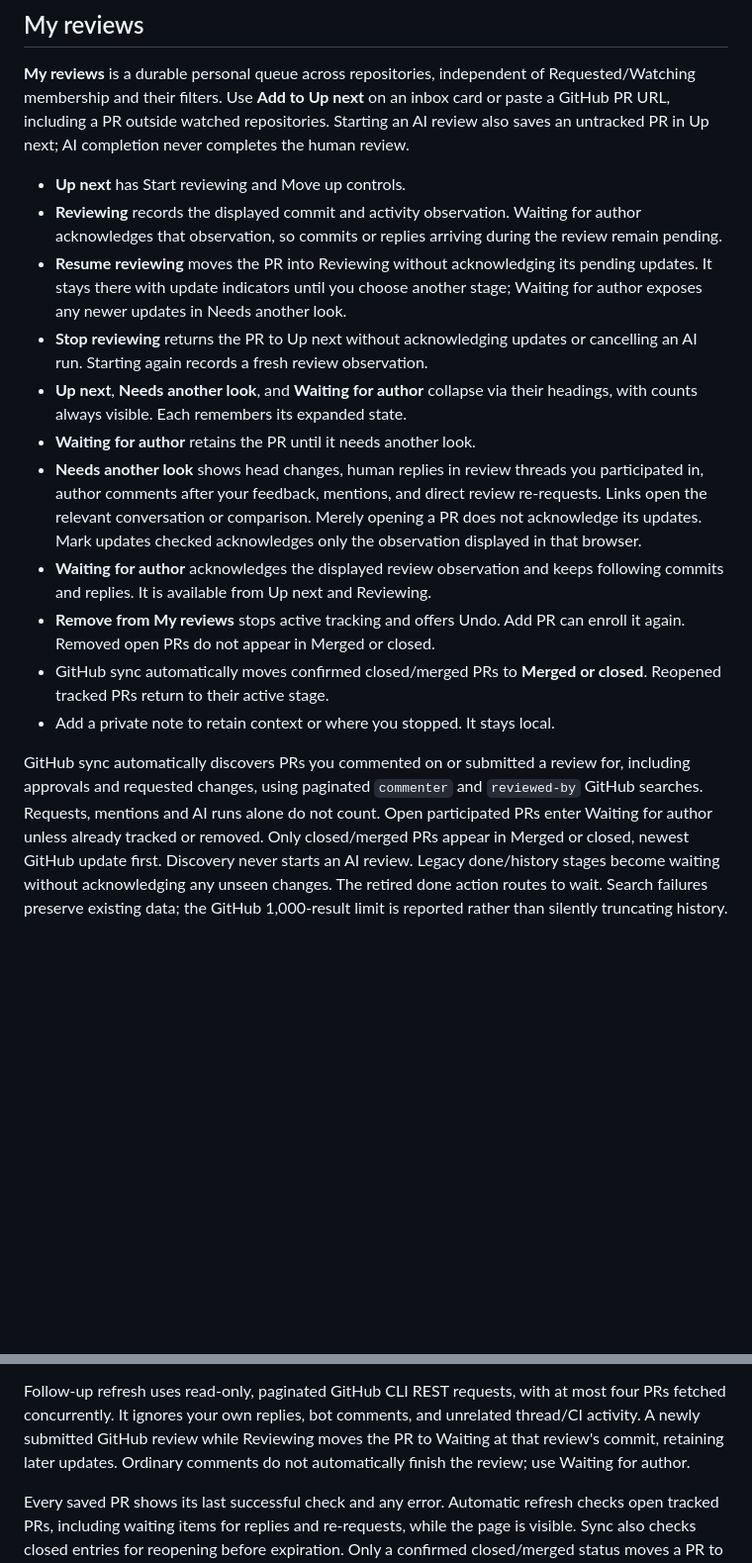
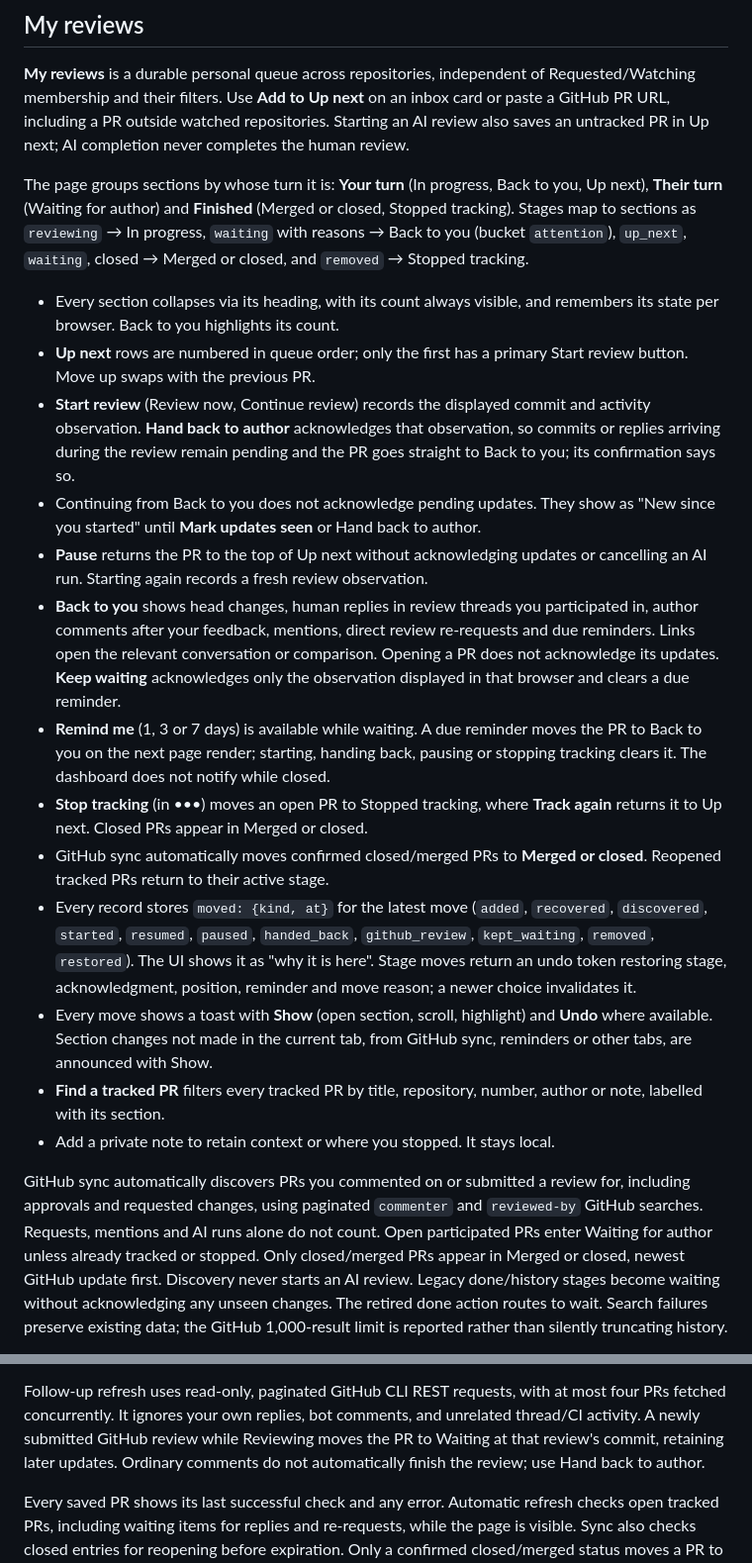
Before and after one commit to robert-northmind/pr-review-skill, a Markdown page: references/dashboard.md, 2 parts joined by grey strips. Shown at 99% size. Rendered like a GitHub page; blank space fills up the shorter version.

```diff
--- a/references/dashboard.md
+++ b/references/dashboard.md
@@ -137,35 +137,54 @@ inbox card or paste a GitHub PR URL, including a PR outside watched repositories
 Starting an AI review also saves an untracked PR in Up next; AI completion never
 completes the human review.
 
-- **Up next** has Start reviewing and Move up controls.
-- **Reviewing** records the displayed commit and activity observation. Waiting
-  for author acknowledges that observation, so commits or replies arriving
-  during the review remain pending.
-- **Resume reviewing** moves the PR into Reviewing without acknowledging its
-  pending updates. It stays there with update indicators until you choose
-  another stage; Waiting for author exposes any newer updates in Needs another look.
-- **Stop reviewing** returns the PR to Up next without acknowledging updates
+The page groups sections by whose turn it is: **Your turn** (In progress, Back
+to you, Up next), **Their turn** (Waiting for author) and **Finished** (Merged or
+closed, Stopped tracking). Stages map to sections as `reviewing` → In progress,
+`waiting` with reasons → Back to you (bucket `attention`), `up_next`, `waiting`,
+closed → Merged or closed, and `removed` → Stopped tracking.
+
+- Every section collapses via its heading, with its count always visible, and
+  remembers its state per browser. Back to you highlights its count.
+- **Up next** rows are numbered in queue order; only the first has a primary
+  Start review button. Move up swaps with the previous PR.
+- **Start review** (Review now, Continue review) records the displayed commit
+  and activity observation. **Hand back to author** acknowledges that
+  observation, so commits or replies arriving during the review remain pending
+  and the PR goes straight to Back to you; its confirmation says so.
+- Continuing from Back to you does not acknowledge pending updates. They show as
+  "New since you started" until **Mark updates seen** or Hand back to author.
+- **Pause** returns the PR to the top of Up next without acknowledging updates
   or cancelling an AI run. Starting again records a fresh review observation.
-- **Up next**, **Needs another look**, and **Waiting for author** collapse via
-  their headings, with counts always visible. Each remembers its expanded state.
-- **Waiting for author** retains the PR until it needs another look.
-- **Needs another look** shows head changes, human replies in review threads
-  you participated in, author comments after your feedback, mentions, and
-  direct review re-requests. Links open the relevant conversation or comparison.
-  Merely opening a PR does not acknowledge its updates. Mark updates checked
-  acknowledges only the observation displayed in that browser.
-- **Waiting for author** acknowledges the displayed review observation and keeps
-  following commits and replies. It is available from Up next and Reviewing.
-- **Remove from My reviews** stops active tracking and offers Undo. Add PR can
-  enroll it again. Removed open PRs do not appear in Merged or closed.
+- **Back to you** shows head changes, human replies in review threads you
+  participated in, author comments after your feedback, mentions, direct review
+  re-requests and due reminders. Links open the relevant conversation or
+  comparison. Opening a PR does not acknowledge its updates. **Keep waiting**
+  acknowledges only the observation displayed in that browser and clears a due
+  reminder.
+- **Remind me** (1, 3 or 7 days) is available while waiting. A due reminder moves
+  the PR to Back to you on the next page render; starting, handing back, pausing
+  or stopping tracking clears it. The dashboard does not notify while closed.
+- **Stop tracking** (in •••) moves an open PR to Stopped tracking, where
+  **Track again** returns it to Up next. Closed PRs appear in Merged or closed.
 - GitHub sync automatically moves confirmed closed/merged PRs to **Merged or
   closed**. Reopened tracked PRs return to their active stage.
+- Every record stores `moved: {kind, at}` for the latest move (`added`,
+  `recovered`, `discovered`, `started`, `resumed`, `paused`, `handed_back`,
+  `github_review`, `kept_waiting`, `removed`, `restored`). The UI shows it as
+  "why it is here". Stage moves return an undo token restoring stage,
+  acknowledgment, position, reminder and move reason; a newer choice
+  invalidates it.
+- Every move shows a toast with **Show** (open section, scroll, highlight) and
+  **Undo** where available. Section changes not made in the current tab, from
+  GitHub sync, reminders or other tabs, are announced with Show.
+- **Find a tracked PR** filters every tracked PR by title, repository, number,
+  author or note, labelled with its section.
 - Add a private note to retain context or where you stopped. It stays local.
 
 GitHub sync automatically discovers PRs you commented on or submitted a review for,
 including approvals and requested changes, using paginated `commenter` and
 `reviewed-by` GitHub searches. Requests, mentions and AI runs alone do not count.
-Open participated PRs enter Waiting for author unless already tracked or removed.
+Open participated PRs enter Waiting for author unless already tracked or stopped.
 Only closed/merged PRs appear in Merged or closed, newest GitHub update first.
 Discovery never starts an AI review. Legacy done/history stages become waiting
 without acknowledging any unseen changes. The retired done action routes to wait. Search failures preserve existing data; the GitHub
@@ -192,7 +211,7 @@ Follow-up refresh uses read-only, paginated GitHub CLI REST requests, with at
 most four PRs fetched concurrently. It ignores your own replies, bot comments,
 and unrelated thread/CI activity. A newly submitted GitHub review while Reviewing
 moves the PR to Waiting at that review's commit, retaining later updates. Ordinary
-comments do not automatically finish the review; use Waiting for author.
+comments do not automatically finish the review; use Hand back to author.
 
 Every saved PR shows its last successful check and any error. Automatic refresh
 checks open tracked PRs, including waiting items for replies and re-requests, while the page is
```
Also changed, not shown: README.md (+32 -20 lines), docs/screenshots/README.md (+4 -1 lines), docs/screenshots/my-reviews-light.jpg, 9 other files.
